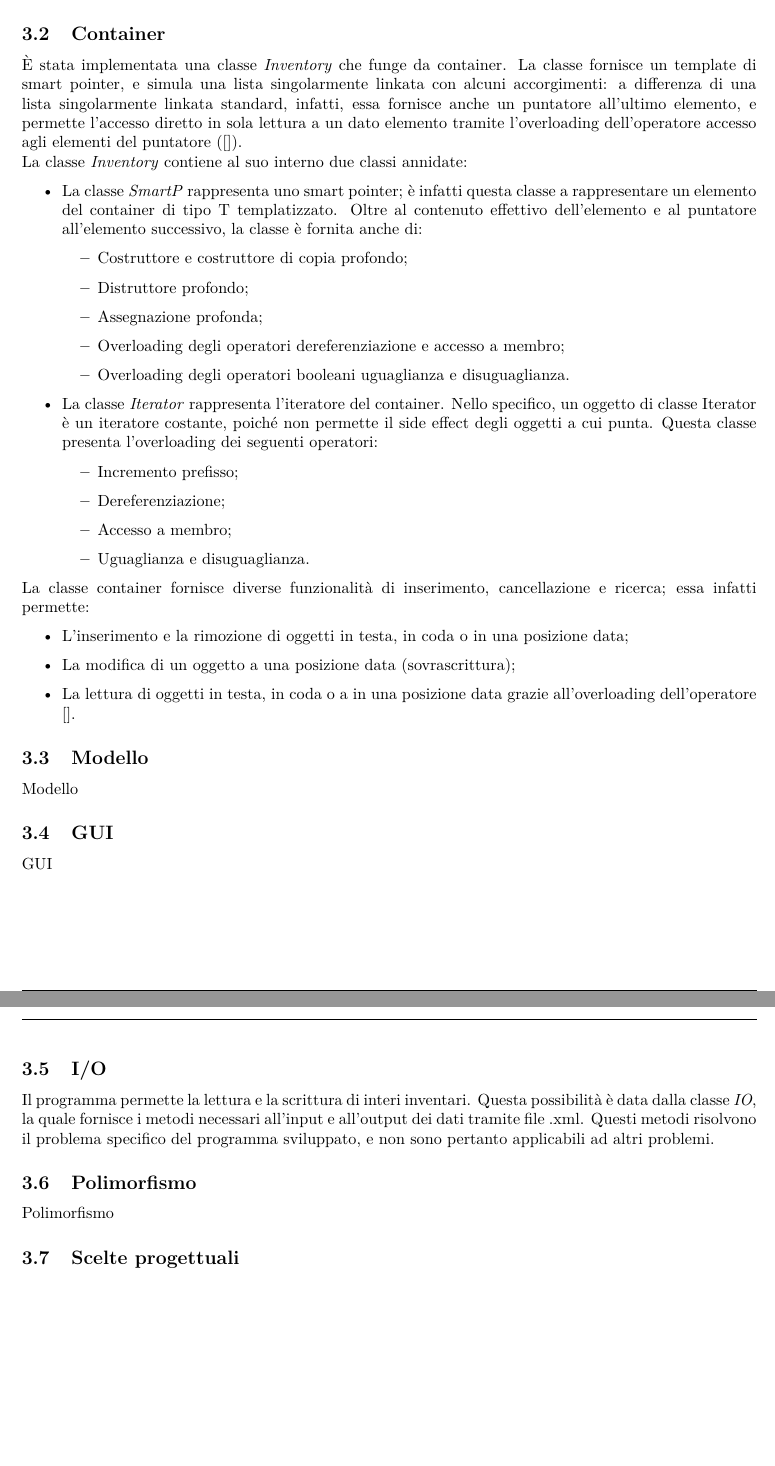
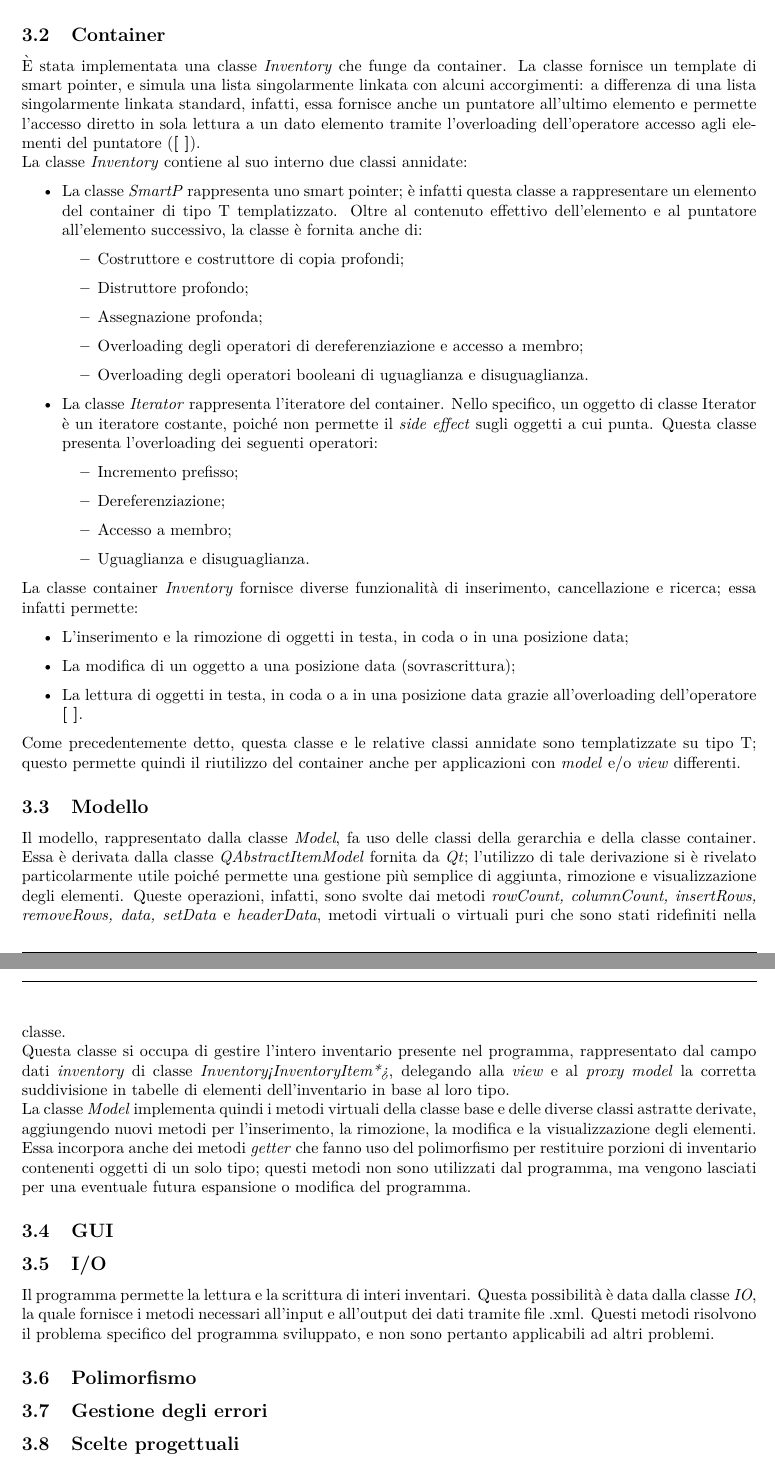
Before and after one commit to enricobu96/pao-crownsouls, a LaTeX document (docs/Enrico/Relazione_P2_Enrico.tex, which reads docs/Enrico/sez/3-progettazione.tex): two parts of pages 6 and 7 of 7 before the commit and two parts of pages 6 and 7 of 8 after it, joined at a grey line, cut so that both start at the same text, the shorter picture padded with empty space. Compiled offline with pdfLaTeX.

```diff
--- a/docs/Enrico/sez/3-progettazione.tex
+++ b/docs/Enrico/sez/3-progettazione.tex
@@ -20,18 +20,18 @@
 Ciascuna classe implementa dei metodi virtuali che riguardano l'impostazione e il recupero delle diverse proprietà degli elementi, e dei metodi virtuali specifici di ogni sottoclasse astratta per il calcolo e l'ottenimento di statistiche basate sulle proprietà. L'utilizzo del polimorfismo in tale contesto viene illustrato in seguito.
 
 \subsection{Container}
-È stata implementata una classe \textit{Inventory} che funge da container. La classe fornisce un template di smart pointer, e simula una lista singolarmente linkata con alcuni accorgimenti: a differenza di una lista singolarmente linkata standard, infatti, essa fornisce anche un puntatore all'ultimo elemento, e permette l'accesso diretto in sola lettura a un dato elemento tramite l'overloading dell'operatore accesso agli elementi del puntatore ([]). \\
+È stata implementata una classe \textit{Inventory} che funge da container. La classe fornisce un template di smart pointer, e simula una lista singolarmente linkata con alcuni accorgimenti: a differenza di una lista singolarmente linkata standard, infatti, essa fornisce anche un puntatore all'ultimo elemento e permette l'accesso diretto in sola lettura a un dato elemento tramite l'overloading dell'operatore accesso agli elementi del puntatore (\textbf{[ ]}). \\
 La classe \textit{Inventory} contiene al suo interno due classi annidate:
 \begin{itemize}
   \item La classe \textit{SmartP} rappresenta uno smart pointer; è infatti questa classe a rappresentare un elemento del container di tipo T templatizzato. Oltre al contenuto effettivo dell'elemento e al puntatore all'elemento successivo, la classe è fornita anche di:
   \begin{itemize}
-    \item Costruttore e costruttore di copia profondo;
+    \item Costruttore e costruttore di copia profondi;
     \item Distruttore profondo;
     \item Assegnazione profonda;
-    \item Overloading degli operatori dereferenziazione e accesso a membro;
-    \item Overloading degli operatori booleani uguaglianza e disuguaglianza.
+    \item Overloading degli operatori di dereferenziazione e accesso a membro;
+    \item Overloading degli operatori booleani di uguaglianza e disuguaglianza.
   \end{itemize}
-  \item La classe \textit{Iterator} rappresenta l'iteratore del container. Nello specifico, un oggetto di classe Iterator è un iteratore costante, poiché non permette il side effect degli oggetti a cui punta. Questa classe presenta l'overloading dei seguenti operatori:
+  \item La classe \textit{Iterator} rappresenta l'iteratore del container. Nello specifico, un oggetto di classe Iterator è un iteratore costante, poiché non permette il \textit{side effect} sugli oggetti a cui punta. Questa classe presenta l'overloading dei seguenti operatori:
   \begin{itemize}
     \item Incremento prefisso;
     \item Dereferenziazione;
@@ -39,24 +39,32 @@
     \item Uguaglianza e disuguaglianza.
   \end{itemize}
 \end{itemize}
-La classe container fornisce diverse funzionalità di inserimento, cancellazione e ricerca; essa infatti permette:
+La classe container \textit{Inventory} fornisce diverse funzionalità di inserimento, cancellazione e ricerca; essa infatti permette:
 \begin{itemize}
   \item L'inserimento e la rimozione di oggetti in testa, in coda o in una posizione data;
   \item La modifica di un oggetto a una posizione data (sovrascrittura);
-  \item La lettura di oggetti in testa, in coda o a in una posizione data grazie all'overloading dell'operatore [].
+  \item La lettura di oggetti in testa, in coda o a in una posizione data grazie all'overloading dell'operatore \textbf{[ ]}.
 \end{itemize}
+Come precedentemente detto, questa classe e le relative classi annidate sono templatizzate su tipo T; questo permette quindi il riutilizzo del container anche per applicazioni con \textit{model} e/o \textit{view} differenti.
 
 \subsection{Modello}
-Modello
+Il modello, rappresentato dalla classe \textit{Model}, fa uso delle classi della gerarchia e della classe container. Essa è derivata dalla classe \textit{QAbstractItemModel} fornita da \textit{Qt}; l'utilizzo di tale derivazione si è rivelato particolarmente utile poiché permette una gestione più semplice di aggiunta, rimozione e visualizzazione degli elementi. Queste operazioni, infatti, sono svolte dai metodi \textit{rowCount, columnCount, insertRows, removeRows, data, setData} e \textit{headerData}, metodi virtuali o virtuali puri che sono stati ridefiniti nella classe. \\
+Questa classe si occupa di gestire l'intero inventario presente nel programma, rappresentato dal campo dati \textit{inventory} di classe \textit{Inventory<InventoryItem*>}, delegando alla \textit{view} e al \textit{proxy model} la corretta suddivisione in tabelle di elementi dell'inventario in base al loro tipo. \\
+La classe \textit{Model} implementa quindi i metodi virtuali della classe base e delle diverse classi astratte derivate, aggiungendo nuovi metodi per l'inserimento, la rimozione, la modifica e la visualizzazione degli elementi. \\
+Essa incorpora anche dei metodi \textit{getter} che fanno uso del polimorfismo per restituire porzioni di inventario contenenti oggetti di un solo tipo; questi metodi non sono utilizzati dal programma, ma vengono lasciati per una eventuale futura espansione o modifica del programma.
 
 \subsection{GUI}
-GUI
+
 
 \subsection{I/O}
 Il programma permette la lettura e la scrittura di interi inventari. Questa possibilità è data dalla classe \textit{IO}, la quale fornisce i metodi necessari all'input e all'output dei dati tramite file .xml. Questi metodi risolvono il problema specifico del programma sviluppato, e non sono pertanto applicabili ad altri problemi.
 
 \subsection{Polimorfismo}
-Polimorfismo
+
+
+\subsection{Gestione degli errori}
+
+
 
 \subsection{Scelte progettuali}
 \begin{itemize}
```
Also changed, not shown: docs/Enrico/Relazione_P2_Enrico.pdf, style/images/minus-button_dis.png (added), style/images/plus_button_dis.png (added), docs/Enrico/sez/3-progettazione.tex (14 more changed lines), 2 other files.
